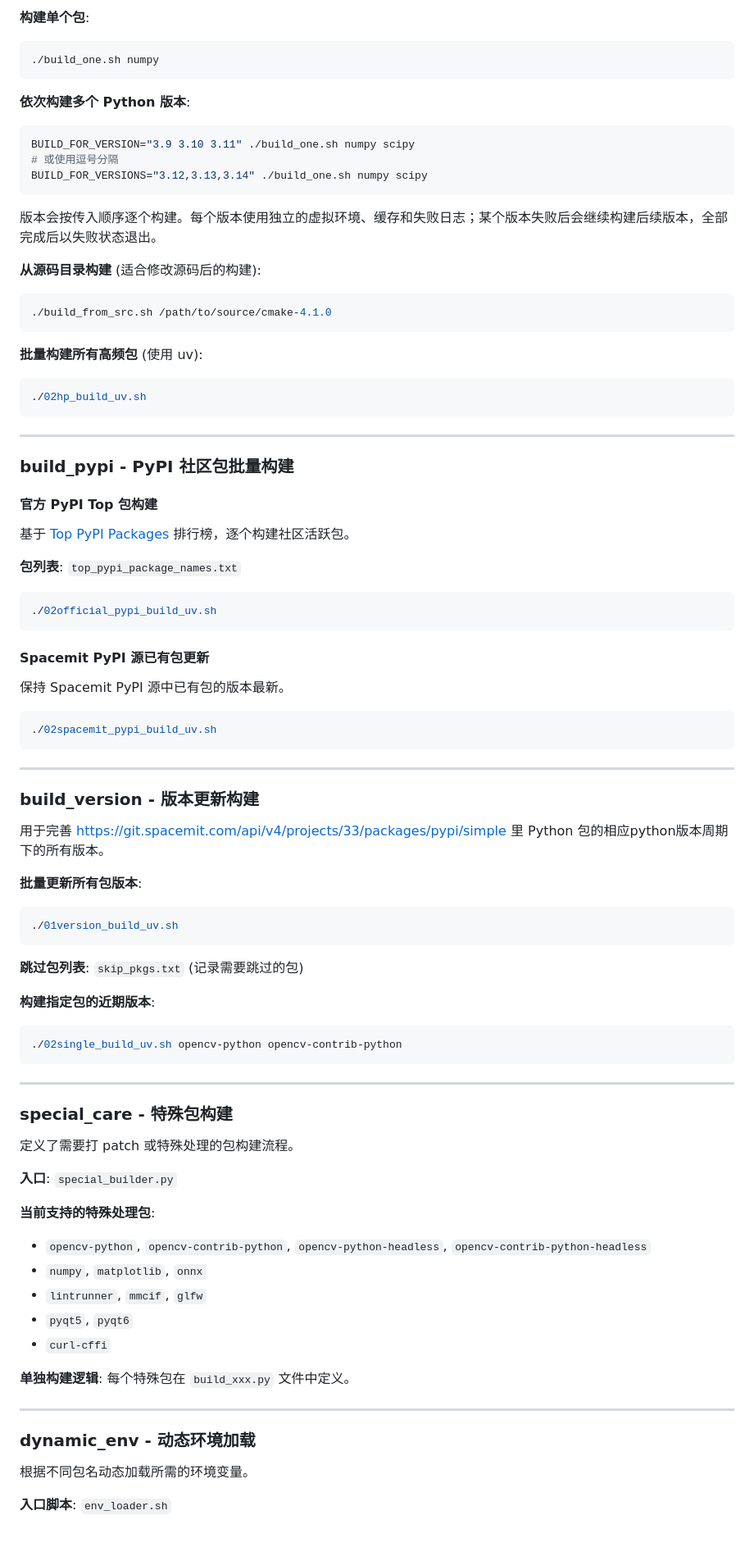
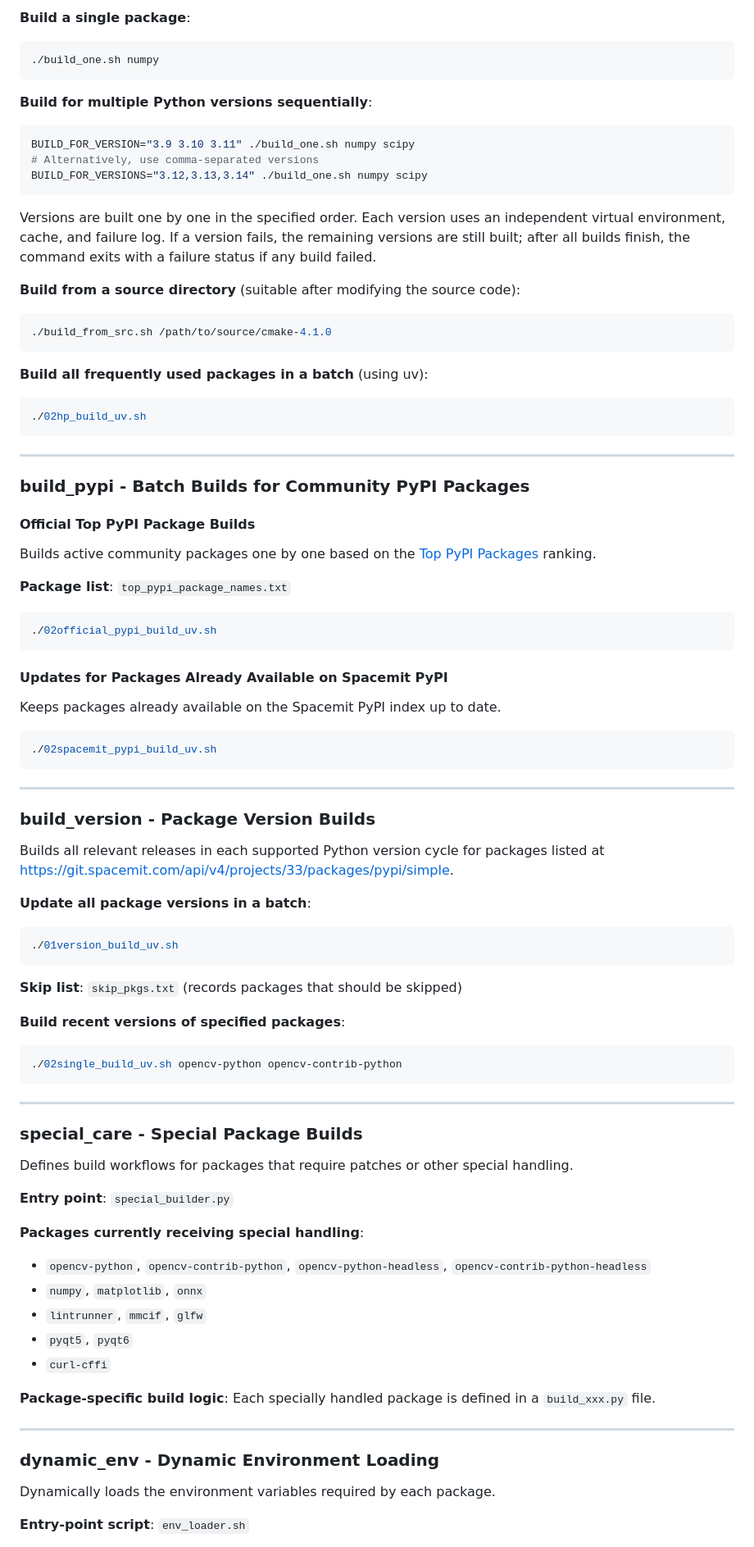
Before and after one commit to chenzhaoqiJM/python_auto_build_riscv64, a Markdown page: README.md, the part around one of its changes. Shown at 82% size. Drawn GitHub-style.

````diff
--- a/README.md
+++ b/README.md
@@ -83,45 +84,49 @@ export BUILD_FOR_VERSION=3.12  # 支持: 3.9, 3.10, 3.11, 3.12, 3.13, 3.13t, 3.1
 
-**构建单个包**:
+**Build a single package**:
+
 ```bash
 ./build_one.sh numpy
 ```
 
-**依次构建多个 Python 版本**:
+**Build for multiple Python versions sequentially**:
+
 ```bash
 BUILD_FOR_VERSION="3.9 3.10 3.11" ./build_one.sh numpy scipy
-# 或使用逗号分隔
+# Alternatively, use comma-separated versions
 BUILD_FOR_VERSIONS="3.12,3.13,3.14" ./build_one.sh numpy scipy
 ```
 
-版本会按传入顺序逐个构建。每个版本使用独立的虚拟环境、缓存和失败日志；某个版本失败后会继续构建后续版本，全部完成后以失败状态退出。
+Versions are built one by one in the specified order. Each version uses an independent virtual environment, cache, and failure log. If a version fails, the remaining versions are still built; after all builds finish, the command exits with a failure status if any build failed.
 
-**从源码目录构建** (适合修改源码后的构建):
+**Build from a source directory** (suitable after modifying the source code):
+
 ```bash
 ./build_from_src.sh /path/to/source/cmake-4.1.0
 ```
 
-**批量构建所有高频包** (使用 uv):
+**Build all frequently used packages in a batch** (using uv):
+
 ```bash
 ./02hp_build_uv.sh
 ```
 
 ---
 
-### build_pypi - PyPI 社区包批量构建
+### build_pypi - Batch Builds for Community PyPI Packages
 
-#### 官方 PyPI Top 包构建
+#### Official Top PyPI Package Builds
 
-基于 [Top PyPI Packages](https://hugovk.github.io/top-pypi-packages/) 排行榜，逐个构建社区活跃包。
+Builds active community packages one by one based on the [Top PyPI Packages](https://hugovk.github.io/top-pypi-packages/) ranking.
 
-**包列表**: `top_pypi_package_names.txt`
+**Package list**: `top_pypi_package_names.txt`
 
 ```bash
 ./02official_pypi_build_uv.sh
 ```
 
-#### Spacemit PyPI 源已有包更新
+#### Updates for Packages Already Available on Spacemit PyPI
 
-保持 Spacemit PyPI 源中已有包的版本最新。
+Keeps packages already available on the Spacemit PyPI index up to date.
 
 ```bash
 ./02spacemit_pypi_build_uv.sh
@@ -129,44 +134,47 @@ BUILD_FOR_VERSIONS="3.12,3.13,3.14" ./build_one.sh numpy scipy
 
 ---
 
-### build_version - 版本更新构建
+### build_version - Package Version Builds
 
-用于完善 https://git.spacemit.com/api/v4/projects/33/packages/pypi/simple 里 Python 包的相应python版本周期下的所有版本。
+Builds all relevant releases in each supported Python version cycle for packages listed at https://git.spacemit.com/api/v4/projects/33/packages/pypi/simple.
 
-**批量更新所有包版本**:
+**Update all package versions in a batch**:
+
 ```bash
 ./01version_build_uv.sh
 ```
 
-**跳过包列表**: `skip_pkgs.txt` (记录需要跳过的包)
+**Skip list**: `skip_pkgs.txt` (records packages that should be skipped)
 
-**构建指定包的近期版本**:
+**Build recent versions of specified packages**:
+
 ```bash
 ./02single_build_uv.sh opencv-python opencv-contrib-python
 ```
 
 ---
 
-### special_care - 特殊包构建
+### special_care - Special Package Builds
 
-定义了需要打 patch 或特殊处理的包构建流程。
+Defines build workflows for packages that require patches or other special handling.
 
-**入口**: `special_builder.py`
+**Entry point**: `special_builder.py`
 
-**当前支持的特殊处理包**:
+**Packages currently receiving special handling**:
+
 - `opencv-python`, `opencv-contrib-python`, `opencv-python-headless`, `opencv-contrib-python-headless`
 - `numpy`, `matplotlib`, `onnx`
 - `lintrunner`, `mmcif`, `glfw`
 - `pyqt5`, `pyqt6`
 - `curl-cffi`
 
-**单独构建逻辑**: 每个特殊包在 `build_xxx.py` 文件中定义。
+**Package-specific build logic**: Each specially handled package is defined in a `build_xxx.py` file.
 
 ---
 
-### dynamic_env - 动态环境加载
+### dynamic_env - Dynamic Environment Loading
 
-根据不同包名动态加载所需的环境变量。
+Dynamically loads the environment variables required by each package.
 
-**入口脚本**: `env_loader.sh`
+**Entry-point script**: `env_loader.sh`
 
````
Also changed, not shown: other parts of README.md (+93 -90 lines).
